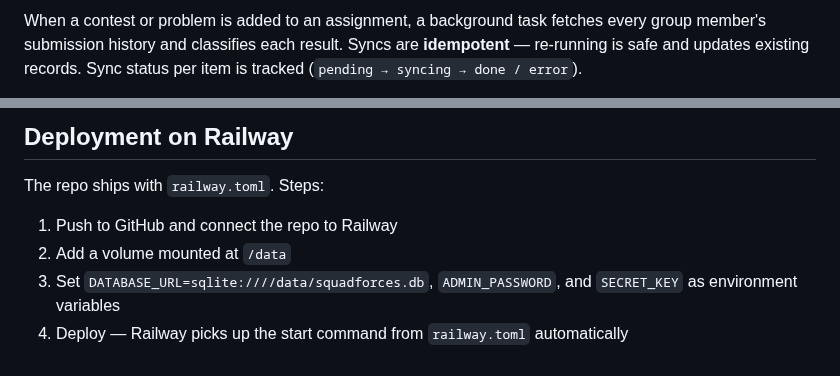
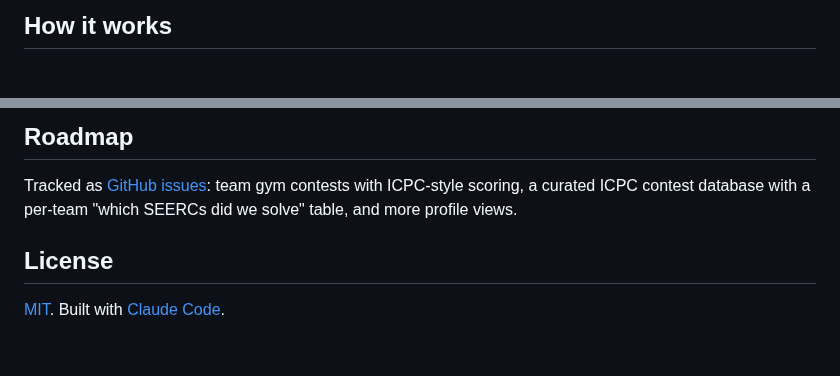
Before and after one commit to amcbn06/squadforces, a Markdown page: README.md, 2 parts joined by grey strips. GitHub-like rendering; blank space fills up the shorter version.

```diff
--- a/README.md
+++ b/README.md
@@ -35,3 +52,3 @@ Squadforces helps coaches track competitive programming progress across their en
 
-When a contest or problem is added to an assignment, a background task fetches every group member's submission history and classifies each result. Syncs are **idempotent** — re-running is safe and updates existing records. Sync status per item is tracked (`pending → syncing → done / error`).
+## How it works
 
@@ -88,9 +142,8 @@ python run.py
 
-## Deployment on Railway
+## Roadmap
 
-The repo ships with `railway.toml`. Steps:
+Tracked as [GitHub issues](https://github.com/amcbn06/squadforces/issues): team gym contests with ICPC-style scoring, a curated ICPC contest database with a per-team "which SEERCs did we solve" table, and more profile views.
 
-1. Push to GitHub and connect the repo to Railway
-2. Add a volume mounted at `/data`
-3. Set `DATABASE_URL=sqlite:////data/squadforces.db`, `ADMIN_PASSWORD`, and `SECRET_KEY` as environment variables
-4. Deploy — Railway picks up the start command from `railway.toml` automatically
+## License
+
+[MIT](LICENSE). Built with [Claude Code](https://claude.ai/code).
```
Also changed, not shown: other parts of README.md (+100 -46 lines), CLAUDE.md (+2 -1 lines), assets/screenshots/profile-dark.png, assets/screenshots/profile.png, 1 other file.
